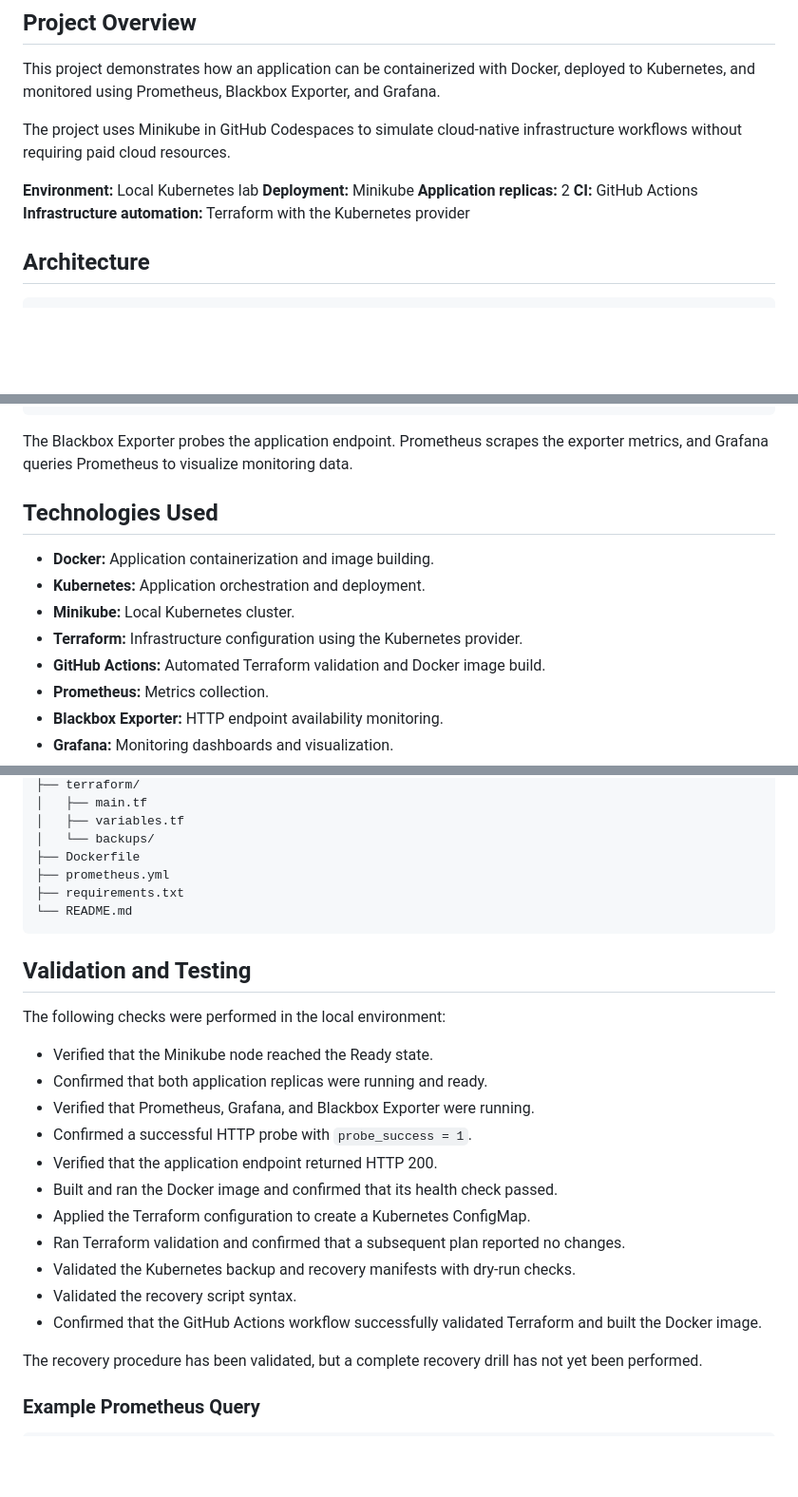
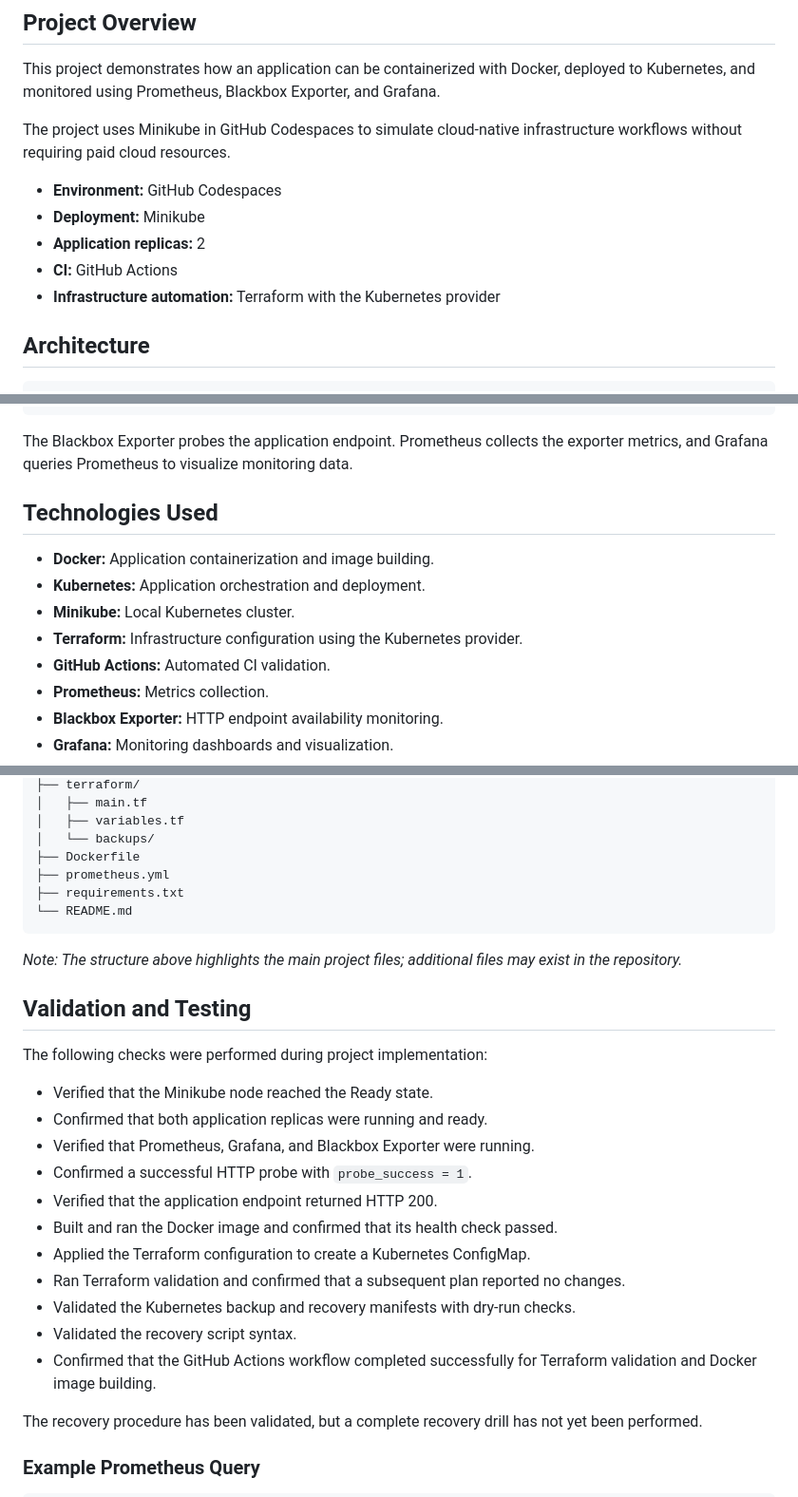
Before and after one commit to sapnaahamed23-hub/cognevance_enterprise-cloud-infrastructure-devops, a Markdown page: README.md, 3 parts joined by grey strips. Shown at 95% size. Drawn GitHub-style; blank space fills up the shorter version.

````diff
--- a/README.md
+++ b/README.md
@@ -8,11 +8,11 @@ This project demonstrates how an application can be containerized with Docker, d
 
 The project uses Minikube in GitHub Codespaces to simulate cloud-native infrastructure workflows without requiring paid cloud resources.
 
-**Environment:** Local Kubernetes lab
-**Deployment:** Minikube
-**Application replicas:** 2
-**CI:** GitHub Actions
-**Infrastructure automation:** Terraform with the Kubernetes provider
+- **Environment:** GitHub Codespaces
+- **Deployment:** Minikube
+- **Application replicas:** 2
+- **CI:** GitHub Actions
+- **Infrastructure automation:** Terraform with the Kubernetes provider
 
 ## Architecture
 
@@ -40,7 +40,7 @@ The project uses Minikube in GitHub Codespaces to simulate cloud-native infrastr
                      Grafana
 ```
 
-The Blackbox Exporter probes the application endpoint. Prometheus scrapes the exporter metrics, and Grafana queries Prometheus to visualize monitoring data.
+The Blackbox Exporter probes the application endpoint. Prometheus collects the exporter metrics, and Grafana queries Prometheus to visualize monitoring data.
 
 ## Technologies Used
 
@@ -48,7 +48,7 @@ The Blackbox Exporter probes the application endpoint. Prometheus scrapes the ex
 - **Kubernetes:** Application orchestration and deployment.
 - **Minikube:** Local Kubernetes cluster.
 - **Terraform:** Infrastructure configuration using the Kubernetes provider.
-- **GitHub Actions:** Automated Terraform validation and Docker image build.
+- **GitHub Actions:** Automated CI validation.
 - **Prometheus:** Metrics collection.
 - **Blackbox Exporter:** HTTP endpoint availability monitoring.
 - **Grafana:** Monitoring dashboards and visualization.
@@ -98,9 +99,11 @@ The Blackbox Exporter probes the application endpoint. Prometheus scrapes the ex
 └── README.md
 ```
 
+*Note: The structure above highlights the main project files; additional files may exist in the repository.*
+
 ## Validation and Testing
 
-The following checks were performed in the local environment:
+The following checks were performed during project implementation:
 
 - Verified that the Minikube node reached the Ready state.
 - Confirmed that both application replicas were running and ready.
@@ -112,7 +115,7 @@ The following checks were performed in the local environment:
 - Ran Terraform validation and confirmed that a subsequent plan reported no changes.
 - Validated the Kubernetes backup and recovery manifests with dry-run checks.
 - Validated the recovery script syntax.
-- Confirmed that the GitHub Actions workflow successfully validated Terraform and built the Docker image.
+- Confirmed that the GitHub Actions workflow completed successfully for Terraform validation and Docker image building.
 
 The recovery procedure has been validated, but a complete recovery drill has not yet been performed.
 
````
Also changed, not shown: other parts of README.md (+29 -14 lines).
